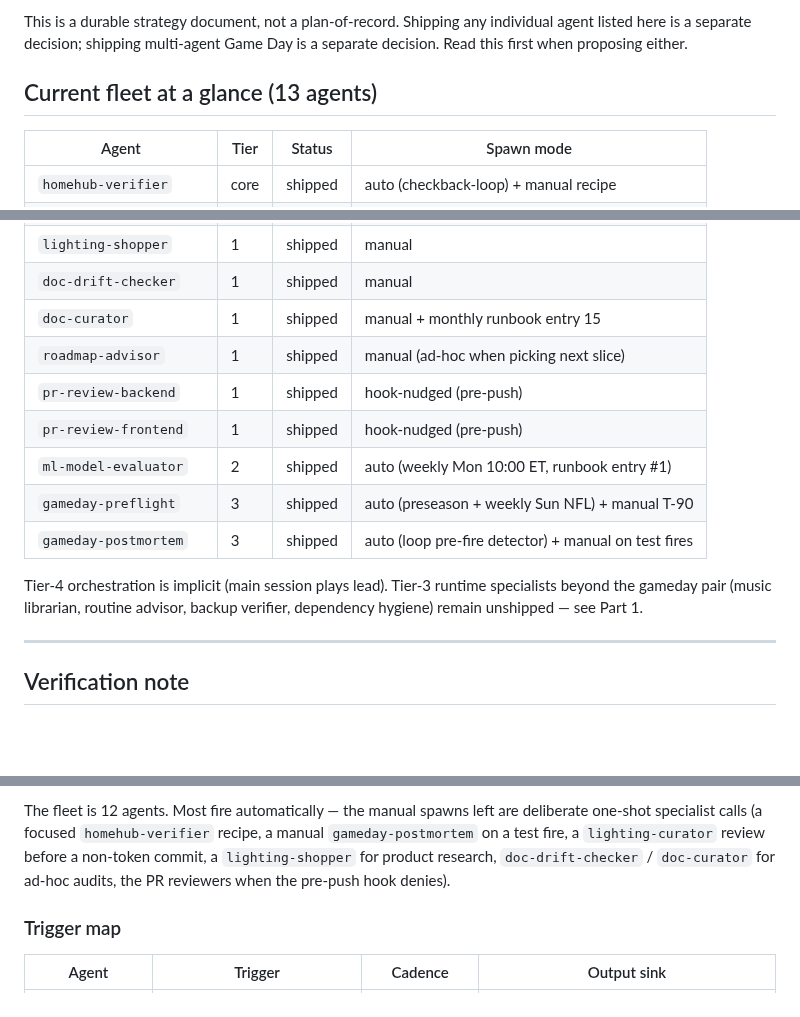
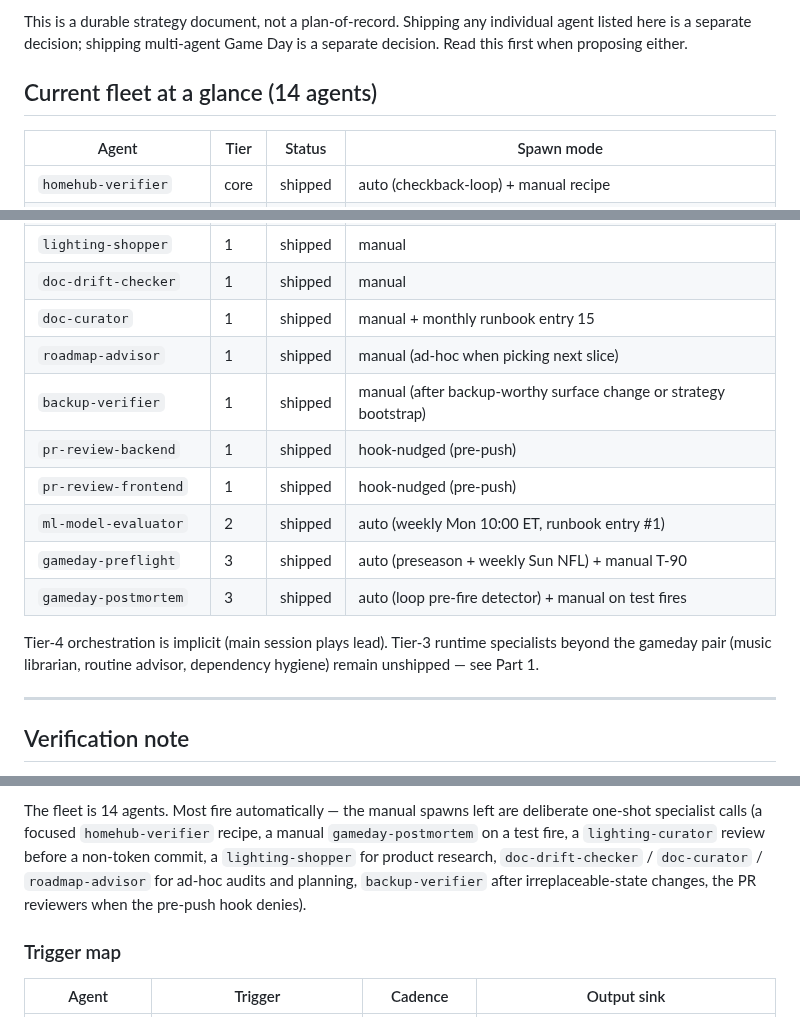
Before and after one commit to agatte/home-hub, a Markdown page: docs/AGENT_STRATEGY.md, 3 parts joined by grey strips. Drawn GitHub-style; blank space fills up the shorter version.

Commit message:
docs(strategy): sync agent fleet docs with on-disk reality (+backup-verifier, +roadmap-advisor)
Co-Authored-By: Claude Opus 4.7 (1M context) <noreply@anthropic.com>

```diff
--- a/docs/AGENT_STRATEGY.md
+++ b/docs/AGENT_STRATEGY.md
@@ -4,7 +4,7 @@
 
 This is a durable strategy document, not a plan-of-record. Shipping any individual agent listed here is a separate decision; shipping multi-agent Game Day is a separate decision. Read this first when proposing either.
 
-## Current fleet at a glance (13 agents)
+## Current fleet at a glance (14 agents)
 
 | Agent | Tier | Status | Spawn mode |
 |---|---|---|---|
@@ -16,13 +16,14 @@ This is a durable strategy document, not a plan-of-record. Shipping any individu
 | `doc-drift-checker` | 1 | shipped | manual |
 | `doc-curator` | 1 | shipped | manual + monthly runbook entry 15 |
 | `roadmap-advisor` | 1 | shipped | manual (ad-hoc when picking next slice) |
+| `backup-verifier` | 1 | shipped | manual (after backup-worthy surface change or strategy bootstrap) |
 | `pr-review-backend` | 1 | shipped | hook-nudged (pre-push) |
 | `pr-review-frontend` | 1 | shipped | hook-nudged (pre-push) |
 | `ml-model-evaluator` | 2 | shipped | auto (weekly Mon 10:00 ET, runbook entry #1) |
 | `gameday-preflight` | 3 | shipped | auto (preseason + weekly Sun NFL) + manual T-90 |
 | `gameday-postmortem` | 3 | shipped | auto (loop pre-fire detector) + manual on test fires |
 
-Tier-4 orchestration is implicit (main session plays lead). Tier-3 runtime specialists beyond the gameday pair (music librarian, routine advisor, backup verifier, dependency hygiene) remain unshipped — see Part 1.
+Tier-4 orchestration is implicit (main session plays lead). Tier-3 runtime specialists beyond the gameday pair (music librarian, routine advisor, dependency hygiene) remain unshipped — see Part 1.
 
 ---
 
@@ -195,5 +196,5 @@ Tier 1 specialists pay off (curator, deploy-verifier). The fleet pattern pays of
 
-The fleet is 12 agents. Most fire automatically — the manual spawns left are deliberate one-shot specialist calls (a focused `homehub-verifier` recipe, a manual `gameday-postmortem` on a test fire, a `lighting-curator` review before a non-token commit, a `lighting-shopper` for product research, `doc-drift-checker` / `doc-curator` for ad-hoc audits, the PR reviewers when the pre-push hook denies).
+The fleet is 14 agents. Most fire automatically — the manual spawns left are deliberate one-shot specialist calls (a focused `homehub-verifier` recipe, a manual `gameday-postmortem` on a test fire, a `lighting-curator` review before a non-token commit, a `lighting-shopper` for product research, `doc-drift-checker` / `doc-curator` / `roadmap-advisor` for ad-hoc audits and planning, `backup-verifier` after irreplaceable-state changes, the PR reviewers when the pre-push hook denies).
 
 ### Trigger map
 
```
Also changed, not shown: other parts of docs/AGENT_STRATEGY.md (+4 -3 lines), .claude/CLAUDE.md (+1 -1 lines).
